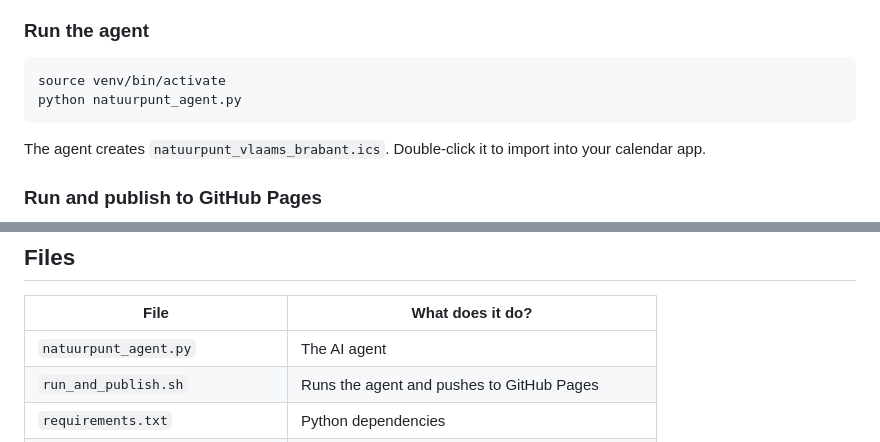
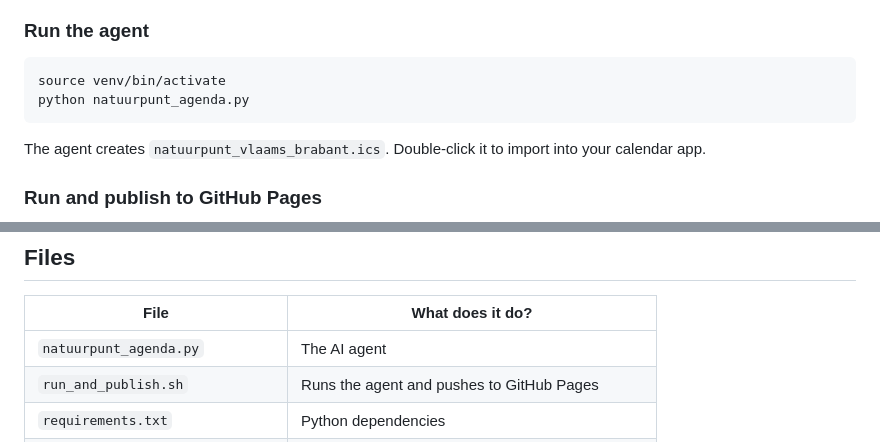
Before and after one commit to nkempynck/natuurpunt-calendar, a Markdown page: README.md, 2 parts joined by grey strips. GitHub-like rendering.

````diff
--- a/README.md
+++ b/README.md
@@ -40,7 +40,7 @@ To avoid setting the API key every time, add the export line to your `~/.zshrc`
 
 ```bash
 source venv/bin/activate
-python natuurpunt_agent.py
+python natuurpunt_agenda.py
 ```
 
 The agent creates `natuurpunt_vlaams_brabant.ics`. Double-click it to import into your calendar app.
@@ -84,7 +84,7 @@ Add this line (runs every Monday at 8am):
 
 | File | What does it do? |
 |---|---|
-| `natuurpunt_agent.py` | The AI agent |
+| `natuurpunt_agenda.py` | The AI agent |
 | `run_and_publish.sh` | Runs the agent and pushes to GitHub Pages |
 | `requirements.txt` | Python dependencies |
 | `index.html` | Landing page with subscription instructions |
````
